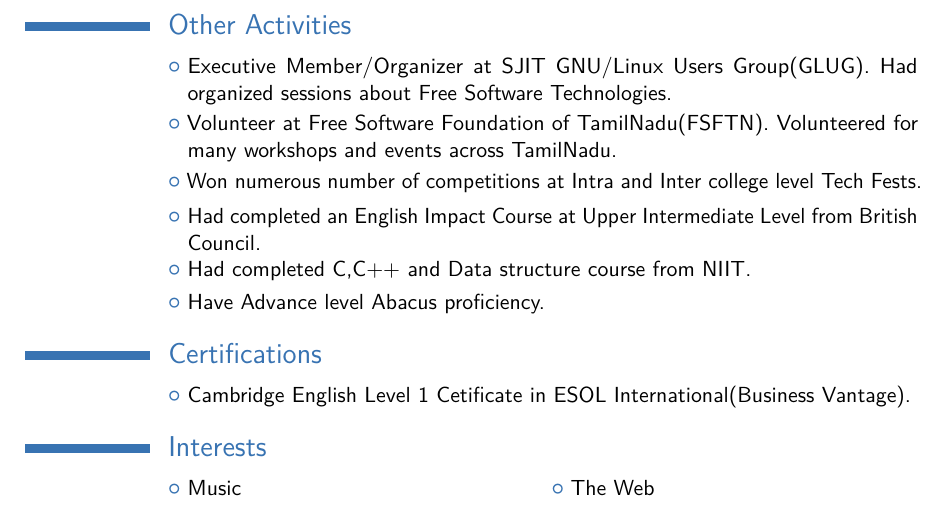
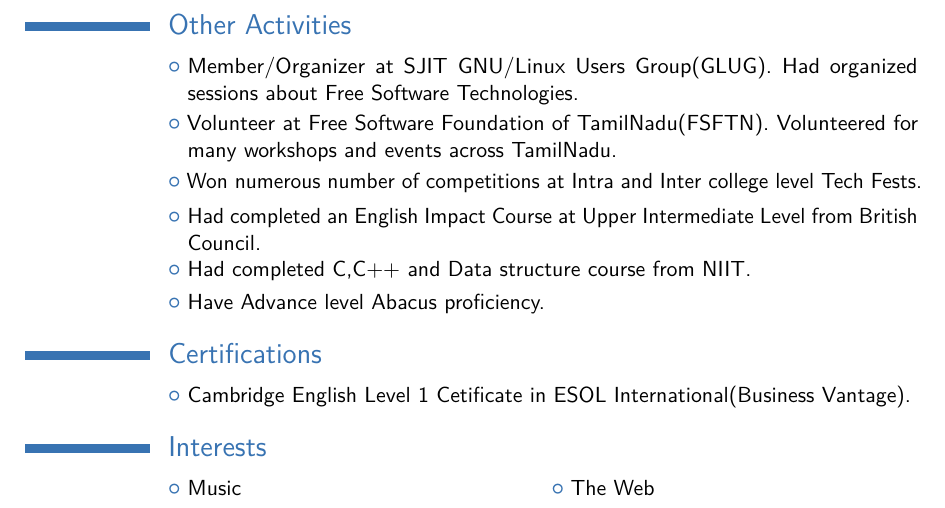
Before and after one commit to vijay-chandar/resume, a LaTeX CV (main.tex): part of page 2 of 2, cut so that both start at the same text. Compiled offline with pdfLaTeX.

Commit message:
Extra Curricular Details Deleted

```diff
--- a/main.tex
+++ b/main.tex
@@ -73,7 +73,7 @@
 \cvitem{HackerRank Account}{\href{https://www.hackerrank.com/vijay_chandar}{www.hackerrank.com/vijay\_chandar}}
 
 \section{Other Activities}
-\cvlistitem{Executive Member/Organizer at SJIT GNU/Linux Users Group(GLUG). Had organized sessions about Free Software Technologies.}
+\cvlistitem{Member/Organizer at SJIT GNU/Linux Users Group(GLUG). Had organized sessions about Free Software Technologies.}
 \cvlistitem{Volunteer at Free Software Foundation of TamilNadu(FSFTN). Volunteered for many workshops and events across TamilNadu.}
 \cvlistitem{Won numerous number of competitions at Intra and Inter college level Tech Fests.}
 \cvlistitem{Had completed an English Impact Course at Upper Intermediate Level from British Council.}
```
Also changed, not shown: main.pdf.
